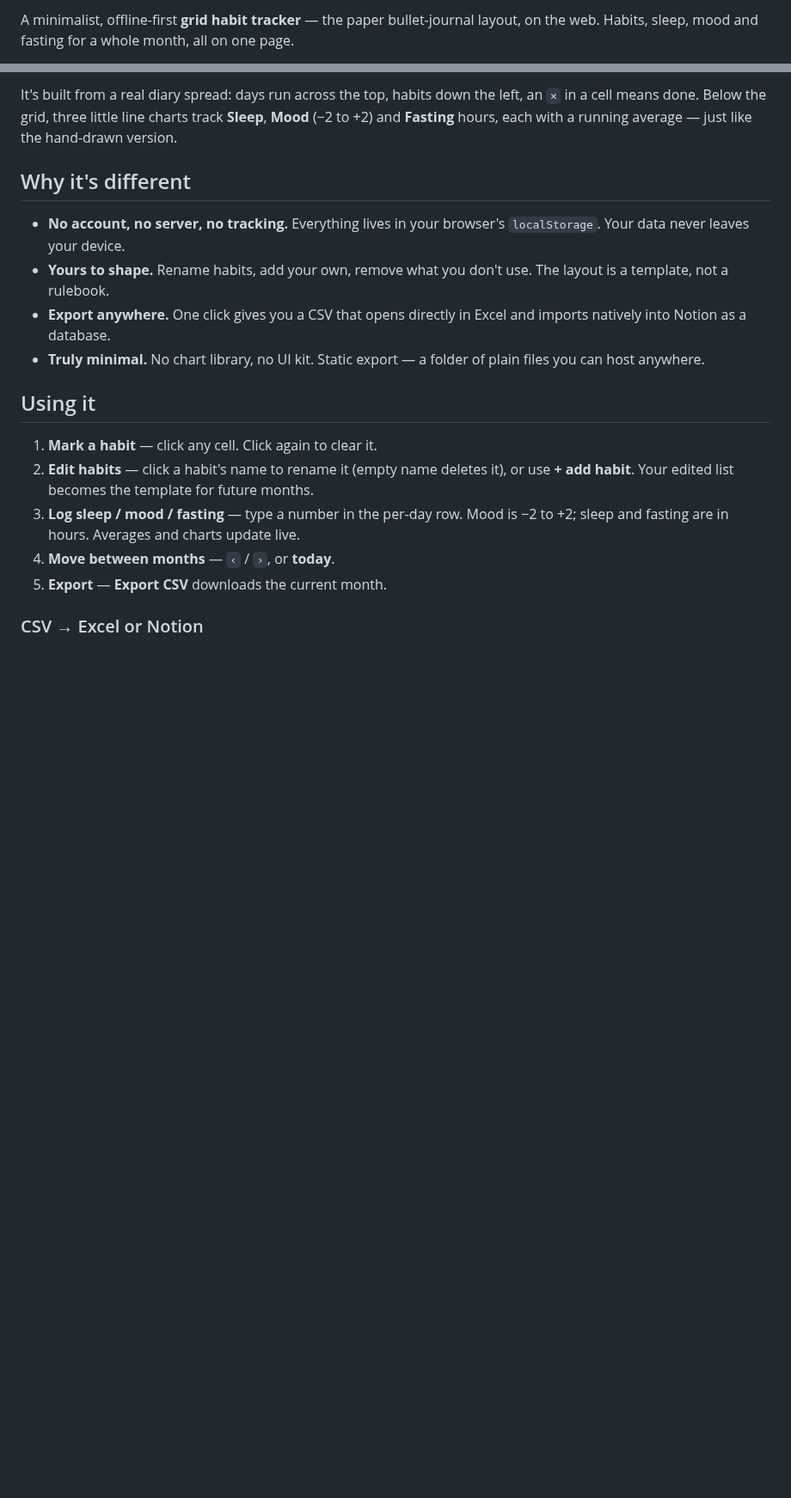
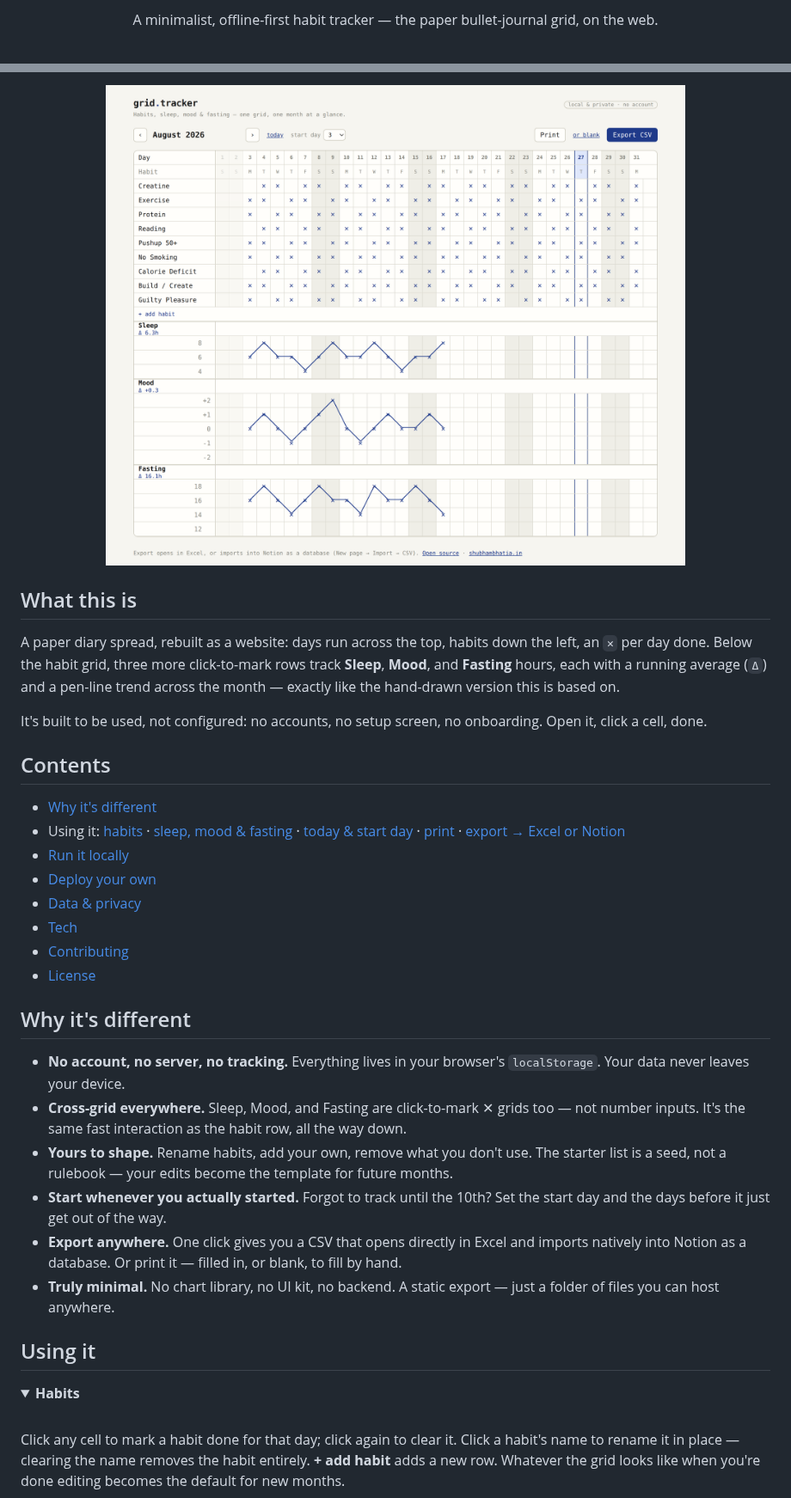
Before and after one commit to shubhambhatia2103/grid-tracker, a Markdown page: README.md, 2 parts joined by grey strips. Shown at 86% size. Drawn GitHub-style; pictures changed too: docs/screenshot-light.png (added); blank space fills up the shorter version.

```diff
--- a/README.md
+++ b/README.md
@@ -2,5 +2,5 @@
 
-A minimalist, offline-first **grid habit tracker** — the paper bullet-journal
-layout, on the web. Habits, sleep, mood and fasting for a whole month, all on
-one page.
+<p align="center">
+  A minimalist, offline-first habit tracker — the paper bullet-journal grid, on the web.
+</p>
 
@@ -8,30 +13,58 @@ one page.
 
-It's built from a real diary spread: days run across the top, habits down the
-left, an `✕` in a cell means done. Below the grid, three little line charts
-track **Sleep**, **Mood** (−2 to +2) and **Fasting** hours, each with a running
-average — just like the hand-drawn version.
+<p align="center">
+  <img src="docs/screenshot-light.png" alt="grid.tracker — a month of habits, sleep, mood and fasting, all in one click-to-mark grid" width="900">
+</p>
+
+## What this is
+
+A paper diary spread, rebuilt as a website: days run across the top, habits
+down the left, an `✕` per day done. Below the habit grid, three more
+click-to-mark rows track **Sleep**, **Mood**, and **Fasting** hours, each with
+a running average (`Δ`) and a pen-line trend across the month — exactly like
+the hand-drawn version this is based on.
+
+It's built to be used, not configured: no accounts, no setup screen, no
+onboarding. Open it, click a cell, done.
+
+## Contents
+
+- [Why it's different](#why-its-different)
+- Using it: [habits](#habits) · [sleep, mood & fasting](#sleep-mood--fasting) ·
+  [today & start day](#today--start-day) · [print](#print) ·
+  [export → Excel or Notion](#export)
+- [Run it locally](#run-it-locally)
+- [Deploy your own](#deploy-your-own)
+- [Data & privacy](#data--privacy)
+- [Tech](#tech)
+- [Contributing](#contributing)
+- [License](#license)
 
 ## Why it's different
 
 - **No account, no server, no tracking.** Everything lives in your browser's
   `localStorage`. Your data never leaves your device.
+- **Cross-grid everywhere.** Sleep, Mood, and Fasting are click-to-mark ✕
+  grids too — not number inputs. It's the same fast interaction as the habit
+  row, all the way down.
 - **Yours to shape.** Rename habits, add your own, remove what you don't use.
-  The layout is a template, not a rulebook.
+  The starter list is a seed, not a rulebook — your edits become the template
+  for future months.
+- **Start whenever you actually started.** Forgot to track until the 10th?
+  Set the start day and the days before it just get out of the way.
 - **Export anywhere.** One click gives you a CSV that opens directly in Excel
-  and imports natively into Notion as a database.
-- **Truly minimal.** No chart library, no UI kit. Static export — a folder of
-  plain files you can host anywhere.
+  and imports natively into Notion as a database. Or print it — filled in, or
+  blank, to fill by hand.
+- **Truly minimal.** No chart library, no UI kit, no backend. A static export
+  — just a folder of files you can host anywhere.
 
 ## Using it
 
-1. **Mark a habit** — click any cell. Click again to clear it.
-2. **Edit habits** — click a habit's name to rename it (empty name deletes it),
-   or use **+ add habit**. Your edited list becomes the template for future
-   months.
-3. **Log sleep / mood / fasting** — type a number in the per-day row. Mood is
-   −2 to +2; sleep and fasting are in hours. Averages and charts update live.
-4. **Move between months** — `‹` / `›`, or **today**.
-5. **Export** — **Export CSV** downloads the current month.
+<details open id="habits">
+<summary><strong>Habits</strong></summary>
+<br>
 
-### CSV → Excel or Notion
+Click any cell to mark a habit done for that day; click again to clear it.
+Click a habit's name to rename it in place — clearing the name removes the
+habit entirely. **+ add habit** adds a new row. Whatever the grid looks like
+when you're done editing becomes the default for new months.
 
```
Also changed, not shown: other parts of README.md (+101 -17 lines).
